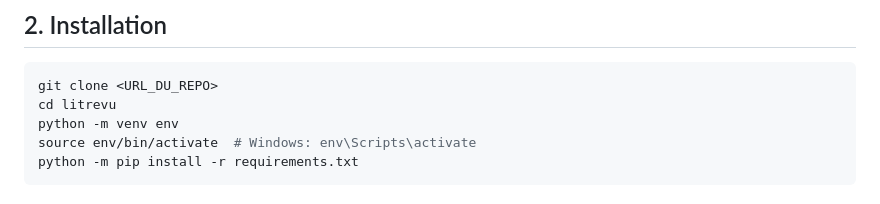
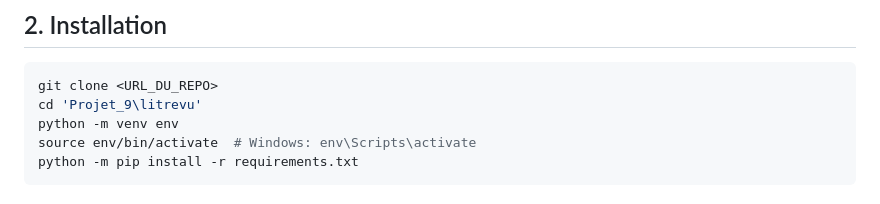
Before and after one commit to Hermes3x/Projet_9, a Markdown page: readme.md, the part around the change. Drawn GitHub-style.

````diff
--- a/readme.md
+++ b/readme.md
@@ -12,7 +12,7 @@ Application web Django permettant de demander et publier des critiques de livres
 
 ```bash
 git clone <URL_DU_REPO>
-cd litrevu
+cd 'Projet_9\litrevu'
 python -m venv env
 source env/bin/activate  # Windows: env\Scripts\activate
 python -m pip install -r requirements.txt
````
